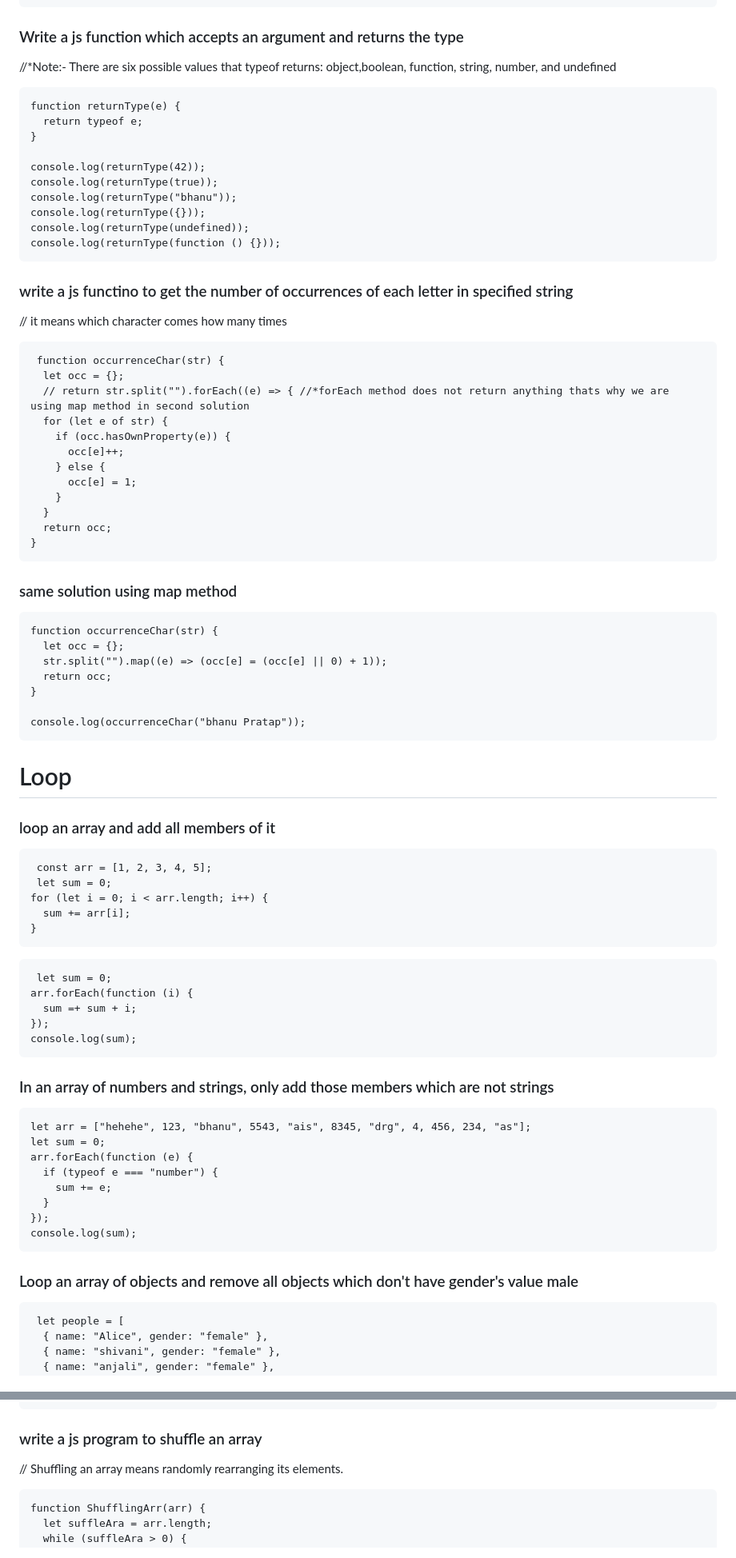
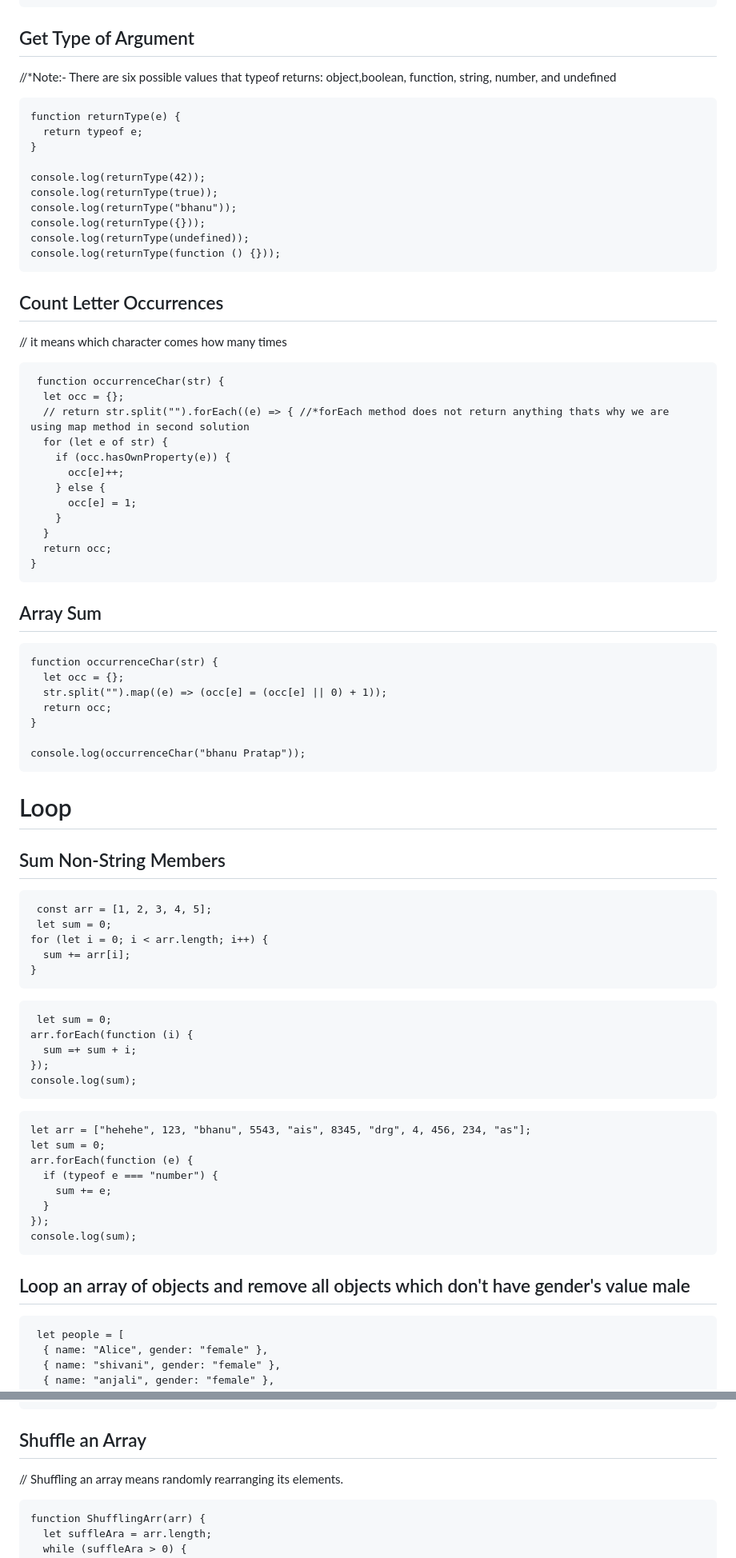
Before and after one commit to Bppatkar/jsMachineCodingRoundQNAbyBHanu, a Markdown page: README.md, 2 parts joined by grey strips. Shown: that part at 80% size. GitHub-like rendering.

````diff
--- a/README.md
+++ b/README.md
@@ -207,8 +224,12 @@ console.log(upperCaseConverter("bhanu"));
 console.log(upperCaseConverter("pratap"));
 ```
 
-###  Write a js function which accepts an argument and returns the type
+## Get Type of Argument
+
+
 //*Note:- There are six possible values that typeof returns: object,boolean, function, string, number, and undefined
+
+
 ```Javascipt
 function returnType(e) {
   return typeof e;
@@ -222,8 +243,12 @@ console.log(returnType(undefined));
 console.log(returnType(function () {}));
 ```
 
-### write a js functino to get the number of occurrences of each letter in specified string
+## Count Letter Occurrences
+
+
 // it means which character comes how many times
+
+
 ```Javascipt
  function occurrenceChar(str) {
   let occ = {};
@@ -239,7 +264,9 @@ console.log(returnType(function () {}));
 }
 ```
 
-### same solution using map method
+## Array Sum
+
+
 ```Javascipt
 function occurrenceChar(str) {
   let occ = {};
@@ -251,7 +278,11 @@ console.log(occurrenceChar("bhanu Pratap"));
 ```
 
 # Loop
-### loop an array and add all members of it
+
+
+## Sum Non-String Members
+
+
 ```Javascipt
  const arr = [1, 2, 3, 4, 5];
  let sum = 0;
@@ -268,7 +299,6 @@ arr.forEach(function (i) {
 console.log(sum);
 ```
 
-### In an array of numbers and strings, only add those members which are not strings
 ```Javascipt
 let arr = ["hehehe", 123, "bhanu", 5543, "ais", 8345, "drg", 4, 456, 234, "as"];
 let sum = 0;
@@ -280,7 +310,7 @@ arr.forEach(function (e) {
 console.log(sum);
 ```
 
-### Loop an array of objects and remove all objects which don't have gender's value male
+## Loop an array of objects and remove all objects which don't have gender's value male
 ```Javascipt
  let people = [
   { name: "Alice", gender: "female" },
@@ -391,7 +430,9 @@ freq([
 ]);
 ```
 
-### write a js program to shuffle an array
+## Shuffle an Array
+
+
 //  Shuffling an array means randomly rearranging its elements.
 
 ```Javascipt
````
Also changed, not shown: other parts of README.md (+66 -21 lines).
